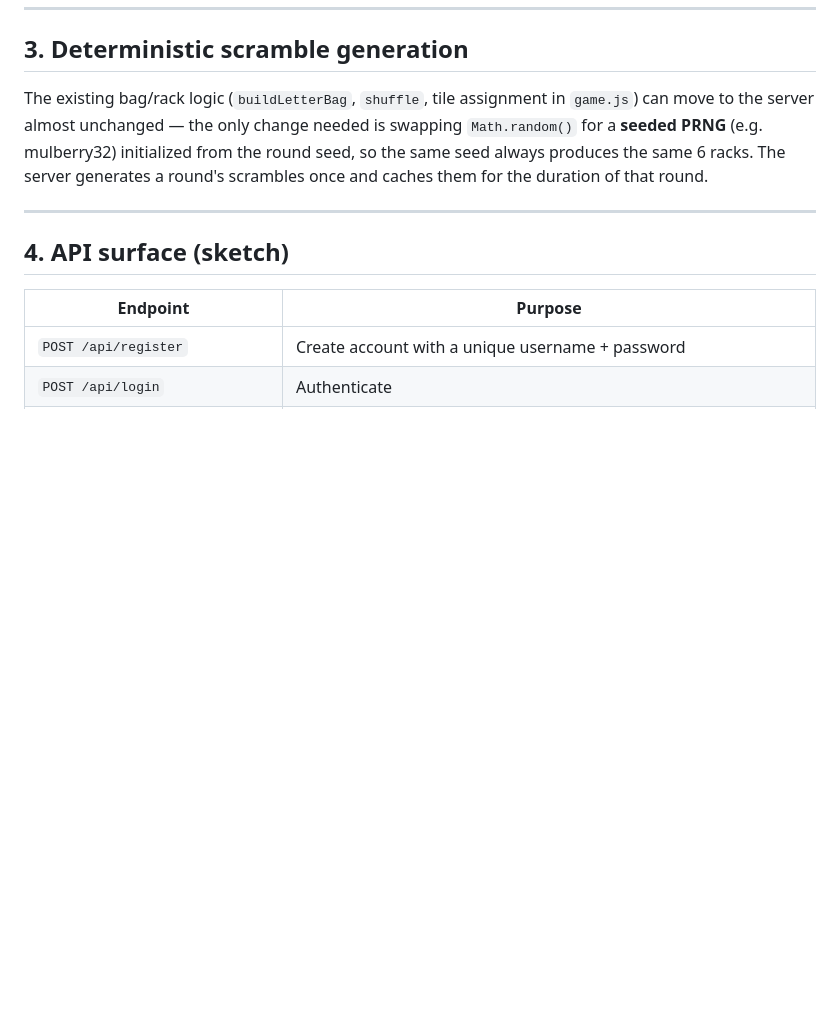
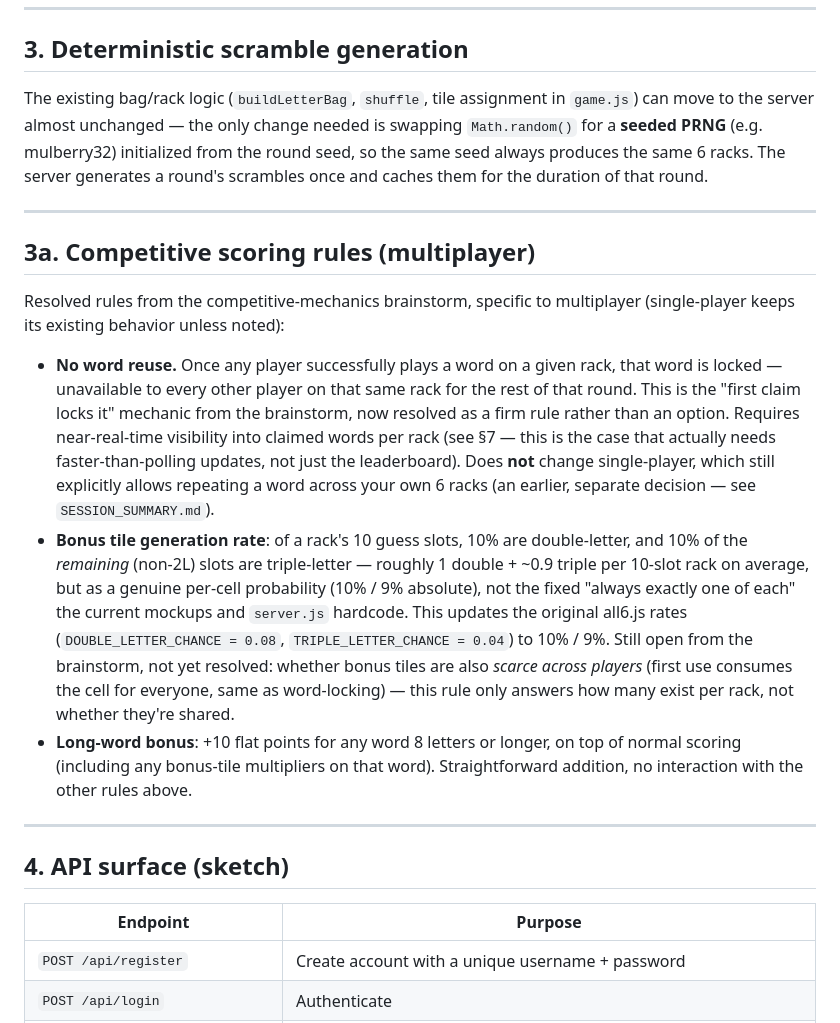
Before and after one commit to dbb1235/many-words-game, a Markdown page: MULTIPLAYER_PLAN.md, the part around the change. Rendered like a GitHub page; blank space fills up the shorter version.

Commit message:
Resolve three competitive scoring rules in the plan
No word reuse (locks a word for everyone on that rack once claimed —
the "first claim" mechanic from the brainstorm, now firm), bonus tile
generation at 10% double-letter / 10%-of-remainder triple-letter
(replaces the old 8%/4% rates), and a flat +10 bonus for words 8+
letters long. Single-player's existing allow-repeats behavior is
explicitly untouched. Bonus-tile scarcity across players (as opposed
to just generation rate) remains open from the brainstorm.

```diff
--- a/MULTIPLAYER_PLAN.md
+++ b/MULTIPLAYER_PLAN.md
@@ -125,6 +125,39 @@ only change needed is swapping `Math.random()` for a **seeded PRNG**
 (e.g. mulberry32) initialized from the round seed, so the same seed
 always produces the same 6 racks. The server generates a round's
 scrambles once and caches them for the duration of that round.
+
+---
+
+## 3a. Competitive scoring rules (multiplayer)
+
+Resolved rules from the competitive-mechanics brainstorm, specific to
+multiplayer (single-player keeps its existing behavior unless noted):
+
+- **No word reuse.** Once any player successfully plays a word on a
+  given rack, that word is locked — unavailable to every other player
+  on that same rack for the rest of that round. This is the "first
+  claim locks it" mechanic from the brainstorm, now resolved as a firm
+  rule rather than an option. Requires near-real-time visibility into
+  claimed words per rack (see §7 — this is the case that actually needs
+  faster-than-polling updates, not just the leaderboard). Does **not**
+  change single-player, which still explicitly allows repeating a word
+  across your own 6 racks (an earlier, separate decision — see
+  `SESSION_SUMMARY.md`).
+- **Bonus tile generation rate**: of a rack's 10 guess slots, 10% are
+  double-letter, and 10% of the *remaining* (non-2L) slots are
+  triple-letter — roughly 1 double + ~0.9 triple per 10-slot rack on
+  average, but as a genuine per-cell probability (10% / 9% absolute),
+  not the fixed "always exactly one of each" the current mockups and
+  `server.js` hardcode. This updates the original all6.js rates
+  (`DOUBLE_LETTER_CHANCE = 0.08`, `TRIPLE_LETTER_CHANCE = 0.04`) to
+  10% / 9%. Still open from the brainstorm, not yet resolved: whether
+  bonus tiles are also *scarce across players* (first use consumes the
+  cell for everyone, same as word-locking) — this rule only answers how
+  many exist per rack, not whether they're shared.
+- **Long-word bonus**: +10 flat points for any word 8 letters or
+  longer, on top of normal scoring (including any bonus-tile
+  multipliers on that word). Straightforward addition, no interaction
+  with the other rules above.
 
 ---
 
```
